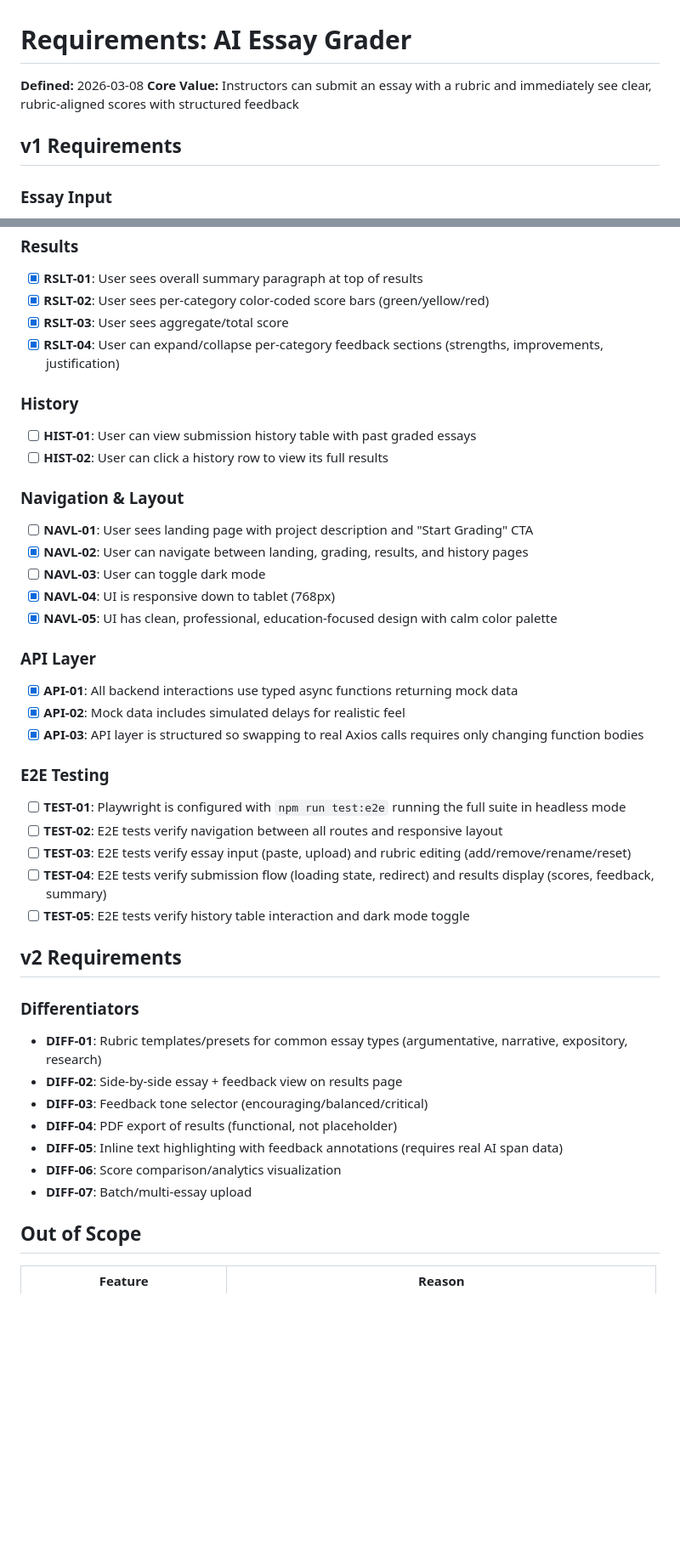
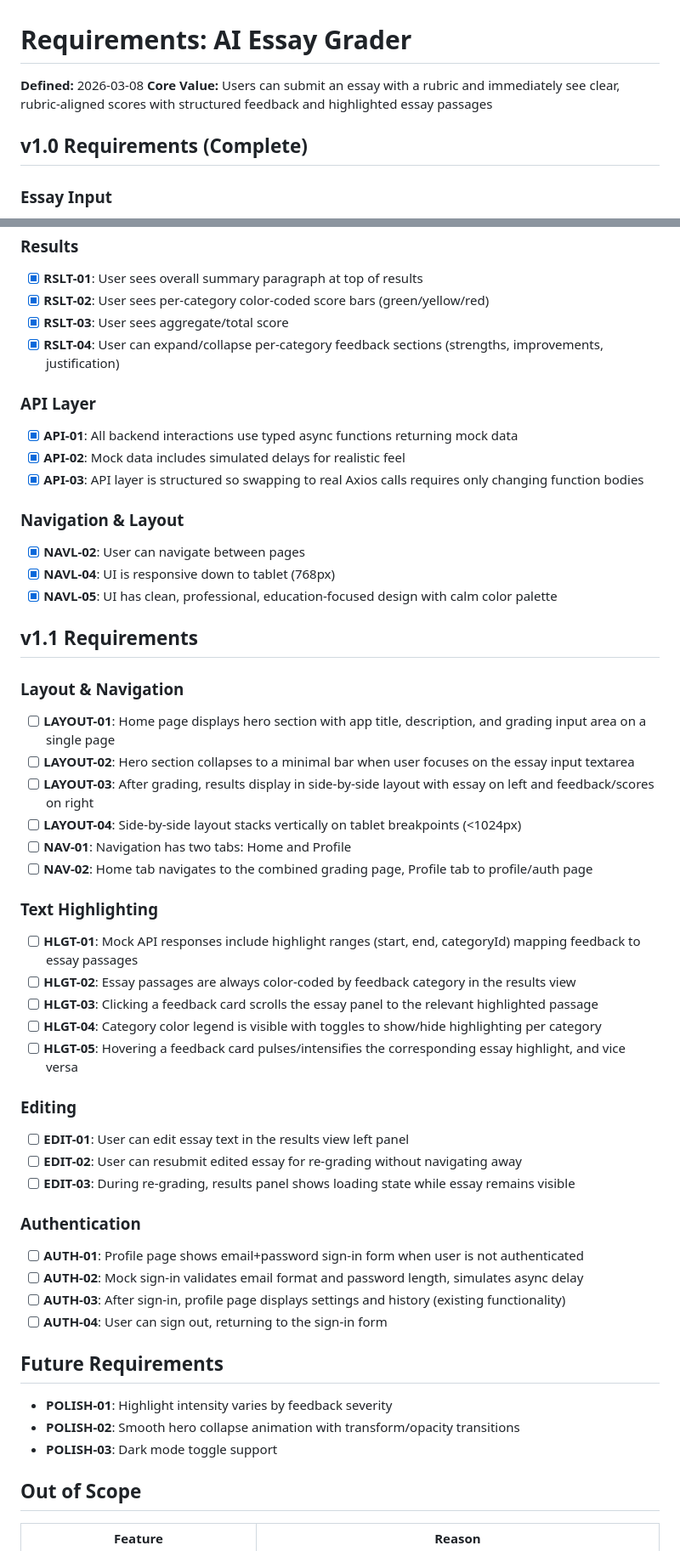
Before and after one commit to meg546/essay-grader, a Markdown page: .planning/REQUIREMENTS.md, 2 parts joined by grey strips. Shown at 85% size. GitHub-like rendering; blank space fills up the shorter version.

```diff
--- a/.planning/REQUIREMENTS.md
+++ b/.planning/REQUIREMENTS.md
@@ -1,9 +1,9 @@
 # Requirements: AI Essay Grader
 
 **Defined:** 2026-03-08
-**Core Value:** Instructors can submit an essay with a rubric and immediately see clear, rubric-aligned scores with structured feedback
+**Core Value:** Users can submit an essay with a rubric and immediately see clear, rubric-aligned scores with structured feedback and highlighted essay passages
 
-## v1 Requirements
+## v1.0 Requirements (Complete)
 
 ### Essay Input
 
@@ -33,44 +33,55 @@
 - [x] **RSLT-03**: User sees aggregate/total score
 - [x] **RSLT-04**: User can expand/collapse per-category feedback sections (strengths, improvements, justification)
 
-### History
-
-- [ ] **HIST-01**: User can view submission history table with past graded essays
-- [ ] **HIST-02**: User can click a history row to view its full results
-
-### Navigation & Layout
-
-- [ ] **NAVL-01**: User sees landing page with project description and "Start Grading" CTA
-- [x] **NAVL-02**: User can navigate between landing, grading, results, and history pages
-- [ ] **NAVL-03**: User can toggle dark mode
-- [x] **NAVL-04**: UI is responsive down to tablet (768px)
-- [x] **NAVL-05**: UI has clean, professional, education-focused design with calm color palette
-
 ### API Layer
 
 - [x] **API-01**: All backend interactions use typed async functions returning mock data
 - [x] **API-02**: Mock data includes simulated delays for realistic feel
 - [x] **API-03**: API layer is structured so swapping to real Axios calls requires only changing function bodies
 
-### E2E Testing
+### Navigation & Layout
 
-- [ ] **TEST-01**: Playwright is configured with `npm run test:e2e` running the full suite in headless mode
-- [ ] **TEST-02**: E2E tests verify navigation between all routes and responsive layout
-- [ ] **TEST-03**: E2E tests verify essay input (paste, upload) and rubric editing (add/remove/rename/reset)
-- [ ] **TEST-04**: E2E tests verify submission flow (loading state, redirect) and results display (scores, feedback, summary)
-- [ ] **TEST-05**: E2E tests verify history table interaction and dark mode toggle
+- [x] **NAVL-02**: User can navigate between pages
+- [x] **NAVL-04**: UI is responsive down to tablet (768px)
+- [x] **NAVL-05**: UI has clean, professional, education-focused design with calm color palette
 
-## v2 Requirements
+## v1.1 Requirements
 
-### Differentiators
+### Layout & Navigation
 
-- **DIFF-01**: Rubric templates/presets for common essay types (argumentative, narrative, expository, research)
-- **DIFF-02**: Side-by-side essay + feedback view on results page
-- **DIFF-03**: Feedback tone selector (encouraging/balanced/critical)
-- **DIFF-04**: PDF export of results (functional, not placeholder)
-- **DIFF-05**: Inline text highlighting with feedback annotations (requires real AI span data)
-- **DIFF-06**: Score comparison/analytics visualization
-- **DIFF-07**: Batch/multi-essay upload
+- [ ] **LAYOUT-01**: Home page displays hero section with app title, description, and grading input area on a single page
+- [ ] **LAYOUT-02**: Hero section collapses to a minimal bar when user focuses on the essay input textarea
+- [ ] **LAYOUT-03**: After grading, results display in side-by-side layout with essay on left and feedback/scores on right
+- [ ] **LAYOUT-04**: Side-by-side layout stacks vertically on tablet breakpoints (<1024px)
+- [ ] **NAV-01**: Navigation has two tabs: Home and Profile
+- [ ] **NAV-02**: Home tab navigates to the combined grading page, Profile tab to profile/auth page
+
+### Text Highlighting
+
+- [ ] **HLGT-01**: Mock API responses include highlight ranges (start, end, categoryId) mapping feedback to essay passages
+- [ ] **HLGT-02**: Essay passages are always color-coded by feedback category in the results view
+- [ ] **HLGT-03**: Clicking a feedback card scrolls the essay panel to the relevant highlighted passage
+- [ ] **HLGT-04**: Category color legend is visible with toggles to show/hide highlighting per category
+- [ ] **HLGT-05**: Hovering a feedback card pulses/intensifies the corresponding essay highlight, and vice versa
+
+### Editing
+
+- [ ] **EDIT-01**: User can edit essay text in the results view left panel
+- [ ] **EDIT-02**: User can resubmit edited essay for re-grading without navigating away
+- [ ] **EDIT-03**: During re-grading, results panel shows loading state while essay remains visible
+
+### Authentication
+
+- [ ] **AUTH-01**: Profile page shows email+password sign-in form when user is not authenticated
+- [ ] **AUTH-02**: Mock sign-in validates email format and password length, simulates async delay
+- [ ] **AUTH-03**: After sign-in, profile page displays settings and history (existing functionality)
+- [ ] **AUTH-04**: User can sign out, returning to the sign-in form
+
+## Future Requirements
+
+- **POLISH-01**: Highlight intensity varies by feedback severity
+- **POLISH-02**: Smooth hero collapse animation with transform/opacity transitions
+- **POLISH-03**: Dark mode toggle support
 
 ## Out of Scope
 
```
Also changed, not shown: other parts of .planning/REQUIREMENTS.md (+31 -44 lines).
